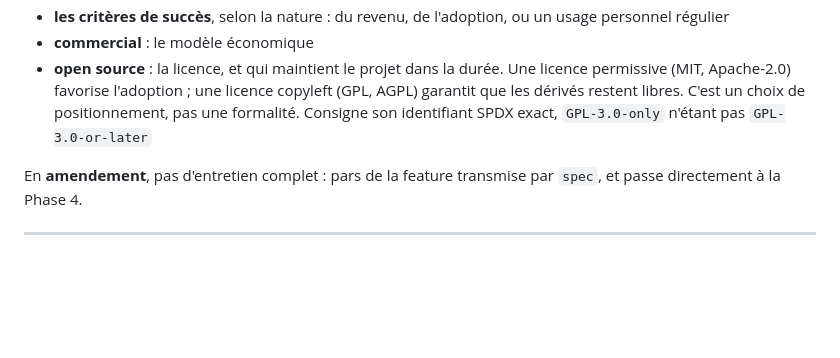
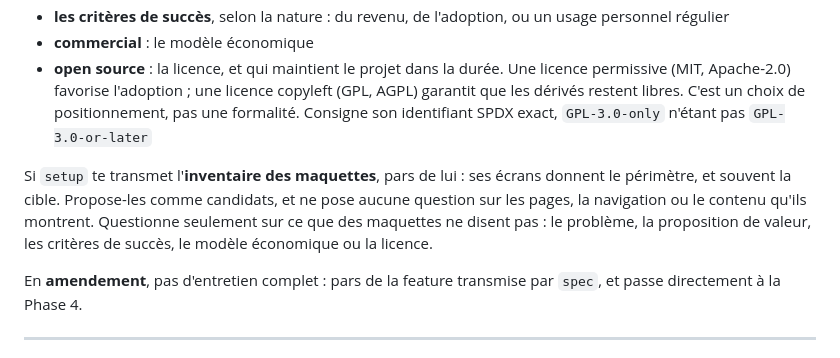
Before and after one commit to vincentgraul/moukie, a Markdown page: skills/product/SKILL.md, the part around the change. Drawn GitHub-style; blank space fills up the shorter version.

```diff
--- a/skills/product/SKILL.md
+++ b/skills/product/SKILL.md
@@ -73,6 +73,8 @@ Les trous qui **doivent** être comblés :
 - **les critères de succès**, selon la nature : du revenu, de l'adoption, ou un usage personnel régulier
 - **commercial** : le modèle économique
 - **open source** : la licence, et qui maintient le projet dans la durée. Une licence permissive (MIT, Apache-2.0) favorise l'adoption ; une licence copyleft (GPL, AGPL) garantit que les dérivés restent libres. C'est un choix de positionnement, pas une formalité. Consigne son identifiant SPDX exact, `GPL-3.0-only` n'étant pas `GPL-3.0-or-later`
+
+Si `setup` te transmet l'**inventaire des maquettes**, pars de lui : ses écrans donnent le périmètre, et souvent la cible. Propose-les comme candidats, et ne pose aucune question sur les pages, la navigation ou le contenu qu'ils montrent. Questionne seulement sur ce que des maquettes ne disent pas : le problème, la proposition de valeur, les critères de succès, le modèle économique ou la licence.
 
 En **amendement**, pas d'entretien complet : pars de la feature transmise par `spec`, et passe directement à la Phase 4.
 
```
Also changed, not shown: skills/setup/SKILL.md (+21 -7 lines), 1 other file.
